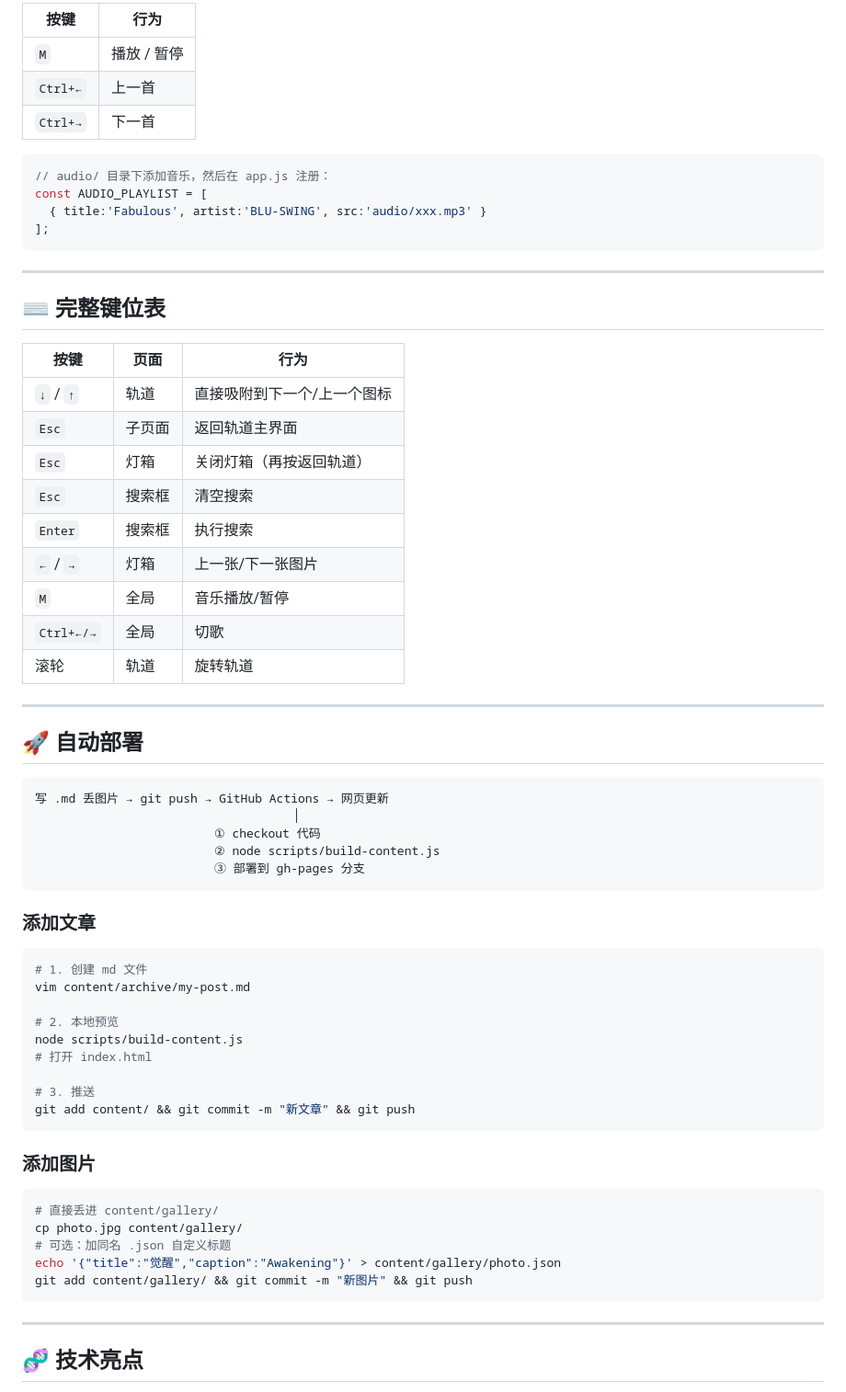
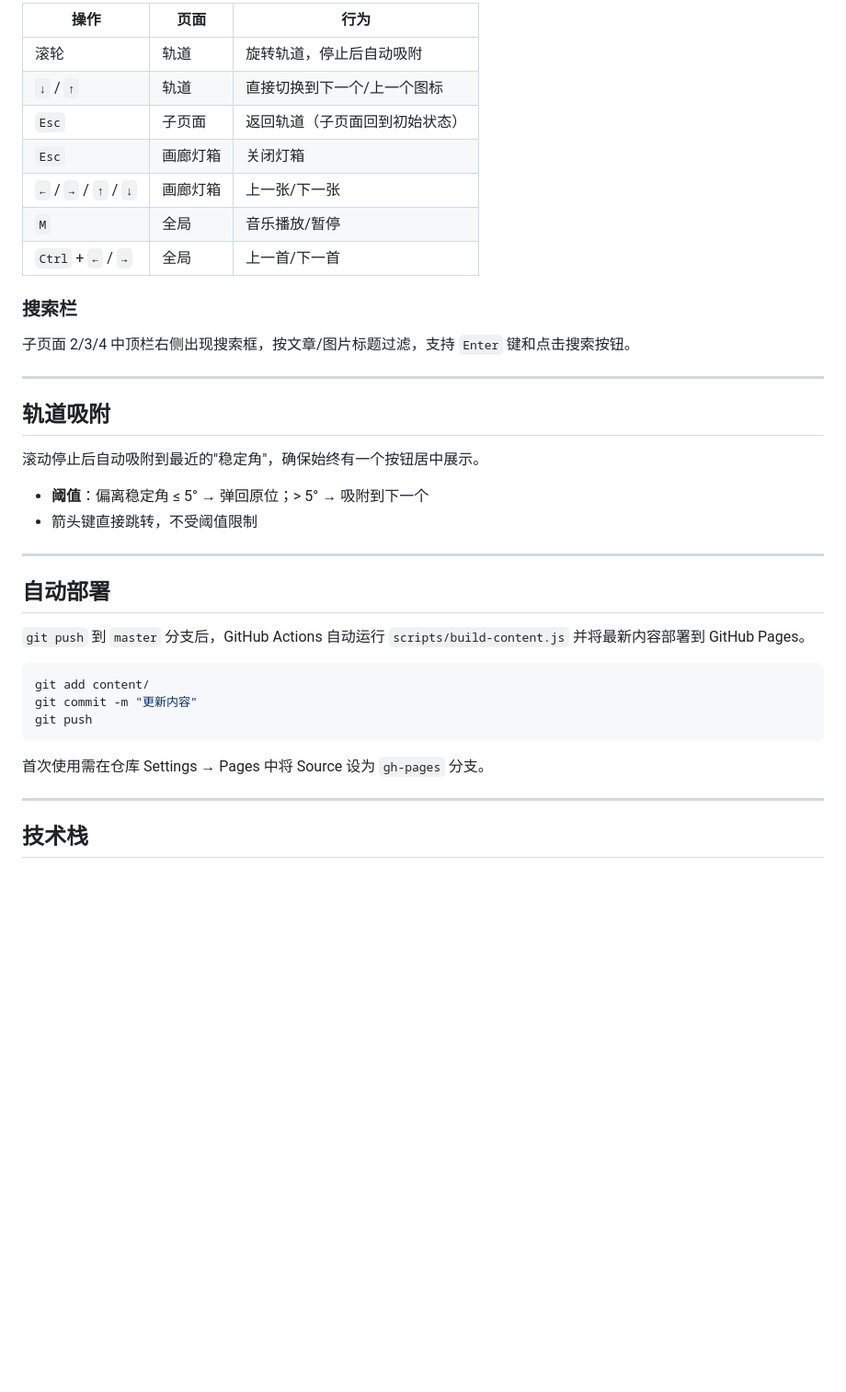
Before and after one commit to cmdxblqj/My_Page, a Markdown page: README.md, the part around one of its changes. Shown at 92% size. Drawn GitHub-style; blank space fills up the shorter version.

````diff
--- a/README.md
+++ b/README.md
@@ -135,70 +104,42 @@ excerpt: 最初のパレスへの潜入…
 
-| 按键 | 行为 |
-|------|------|
-| `M` | 播放 / 暂停 |
-| `Ctrl+←` | 上一首 |
-| `Ctrl+→` | 下一首 |
+| 操作 | 页面 | 行为 |
+|------|------|------|
+| 滚轮 | 轨道 | 旋转轨道，停止后自动吸附 |
+| `↓` / `↑` | 轨道 | 直接切换到下一个/上一个图标 |
+| `Esc` | 子页面 | 返回轨道（子页面回到初始状态） |
+| `Esc` | 画廊灯箱 | 关闭灯箱 |
+| `←` / `→` / `↑` / `↓` | 画廊灯箱 | 上一张/下一张 |
+| `M` | 全局 | 音乐播放/暂停 |
+| `Ctrl` + `←` / `→` | 全局 | 上一首/下一首 |
 
-```javascript
-// audio/ 目录下添加音乐，然后在 app.js 注册：
-const AUDIO_PLAYLIST = [
-  { title:'Fabulous', artist:'BLU-SWING', src:'audio/xxx.mp3' }
-];
-```
+### 搜索栏
+
+子页面 2/3/4 中顶栏右侧出现搜索框，按文章/图片标题过滤，支持 `Enter` 键和点击搜索按钮。
 
 ---
 
-## ⌨️ 完整键位表
+## 轨道吸附
 
-| 按键 | 页面 | 行为 |
-|------|------|------|
-| `↓` / `↑` | 轨道 | 直接吸附到下一个/上一个图标 |
-| `Esc` | 子页面 | 返回轨道主界面 |
-| `Esc` | 灯箱 | 关闭灯箱（再按返回轨道） |
-| `Esc` | 搜索框 | 清空搜索 |
-| `Enter` | 搜索框 | 执行搜索 |
-| `←` / `→` | 灯箱 | 上一张/下一张图片 |
-| `M` | 全局 | 音乐播放/暂停 |
-| `Ctrl+←/→` | 全局 | 切歌 |
-| 滚轮 | 轨道 | 旋转轨道 |
+滚动停止后自动吸附到最近的"稳定角"，确保始终有一个按钮居中展示。
+
+- **阈值**：偏离稳定角 ≤ 5° → 弹回原位；> 5° → 吸附到下一个
+- 箭头键直接跳转，不受阈值限制
 
 ---
 
-## 🚀 自动部署
+## 自动部署
 
-```
-写 .md 丢图片 → git push → GitHub Actions → 网页更新
-                                    │
-                         ① checkout 代码
-                         ② node scripts/build-content.js
-                         ③ 部署到 gh-pages 分支
+`git push` 到 `master` 分支后，GitHub Actions 自动运行 `scripts/build-content.js` 并将最新内容部署到 GitHub Pages。
+
+```bash
+git add content/
+git commit -m "更新内容"
+git push
 ```
 
-### 添加文章
-
-```bash
-# 1. 创建 md 文件
-vim content/archive/my-post.md
-
-# 2. 本地预览
-node scripts/build-content.js
-# 打开 index.html
-
-# 3. 推送
-git add content/ && git commit -m "新文章" && git push
-```
-
-### 添加图片
-
-```bash
-# 直接丢进 content/gallery/
-cp photo.jpg content/gallery/
-# 可选：加同名 .json 自定义标题
-echo '{"title":"觉醒","caption":"Awakening"}' > content/gallery/photo.json
-git add content/gallery/ && git commit -m "新图片" && git push
-```
+首次使用需在仓库 Settings → Pages 中将 Source 设为 `gh-pages` 分支。
 
 ---
 
-## 🧬 技术亮点
+## 技术栈
 
````
Also changed, not shown: other parts of README.md (+72 -114 lines).
